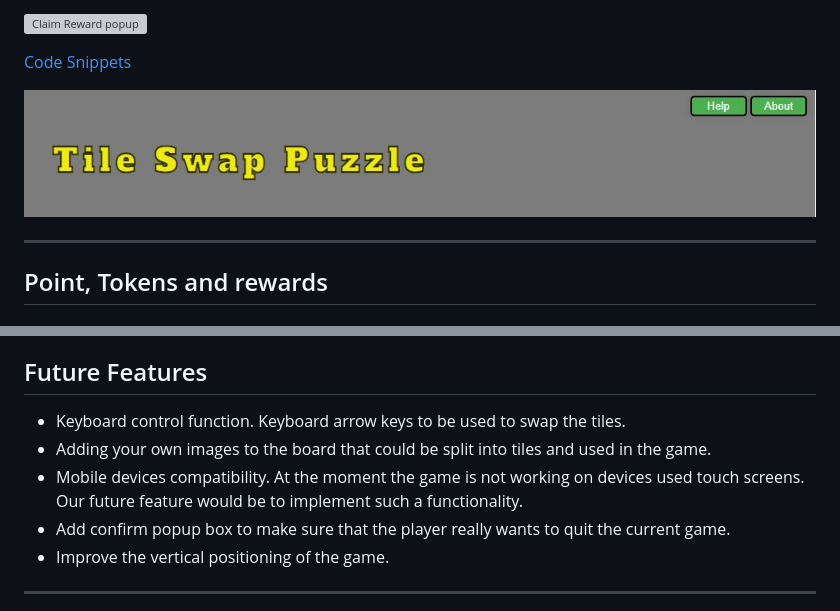
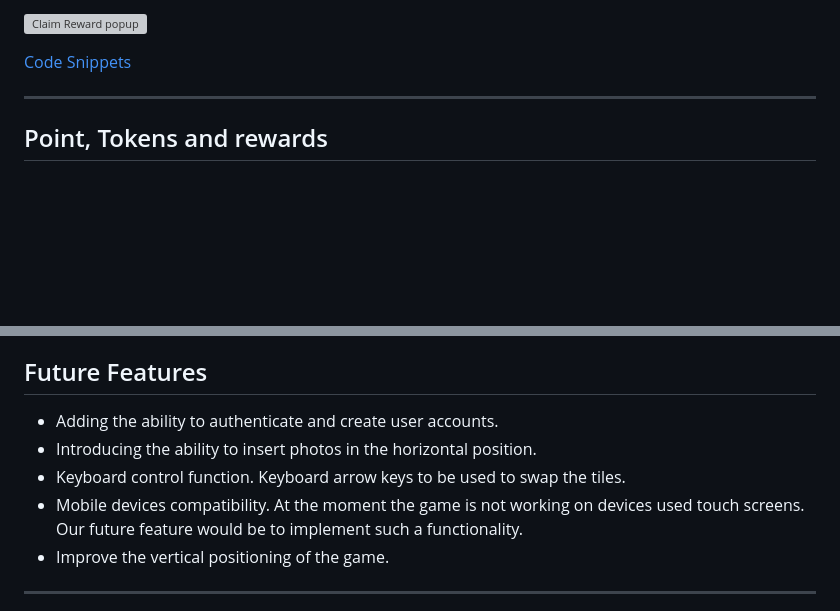
Before and after one commit to TomaszWoloszyn983/swap-puzzle-game, a Markdown page: readme.md, 2 parts joined by grey strips. Drawn GitHub-style; blank space fills up the shorter version; grey boxes are pictures that could not be loaded.

```diff
--- a/readme.md
+++ b/readme.md
@@ -138,9 +153,6 @@ The image is processed server-side and dynamically loaded into the game board.
 ![Claim Reward popup](documentation/images/claim_reward_popup.png)
 
 [Code Snippets](codesnippets.md#get-reward-popup-box)
-
-![Navigation image](documentation/images/puzzle_nav_bar.jpg)
-
 
 ---
 
@@ -322,10 +332,10 @@ User accounts
   - NFT minting logic
 
 ## Future Features
+  - Adding the ability to authenticate and create user accounts.
+  - Introducing the ability to insert photos in the horizontal position.
   - Keyboard control function. Keyboard arrow keys to be used to swap the tiles.
-  - Adding your own images to the board that could be split into tiles and used in the game.
   - Mobile devices compatibility. At the moment the game is not working on devices used touch screens. Our future feature would be to implement such a functionality.
-  - Add confirm popup box to make sure that the player really wants to quit the current game.
   - Improve the vertical positioning of the game.
 
 ---
```
Also changed, not shown: other parts of readme.md (+26 -13 lines).
